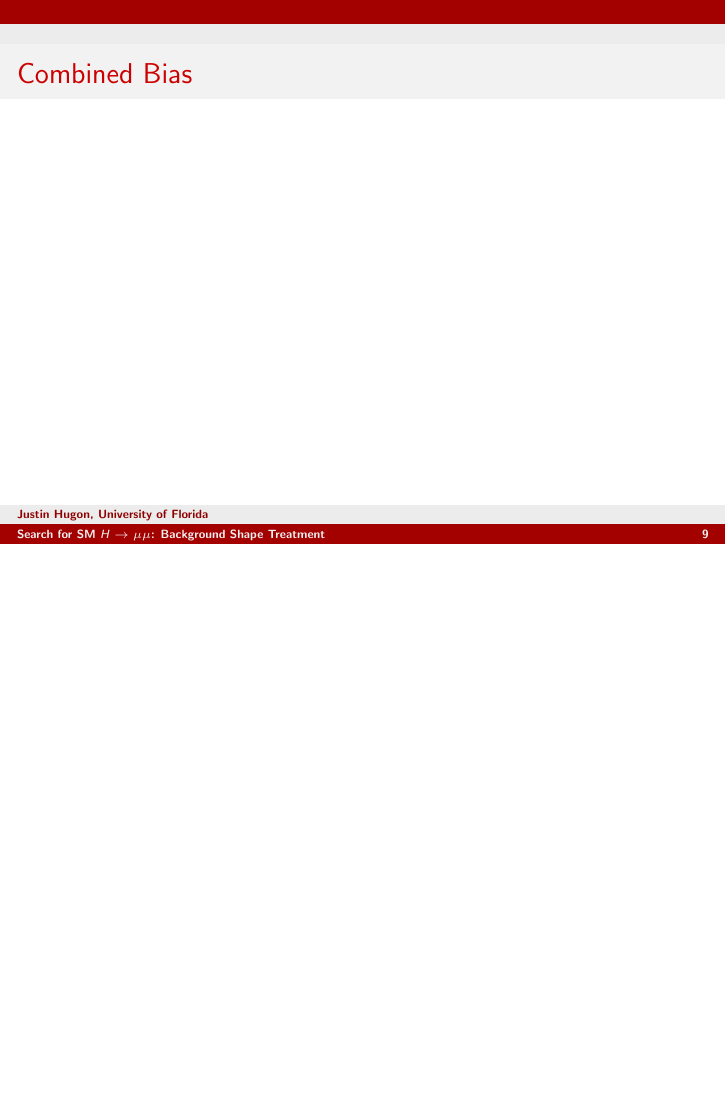
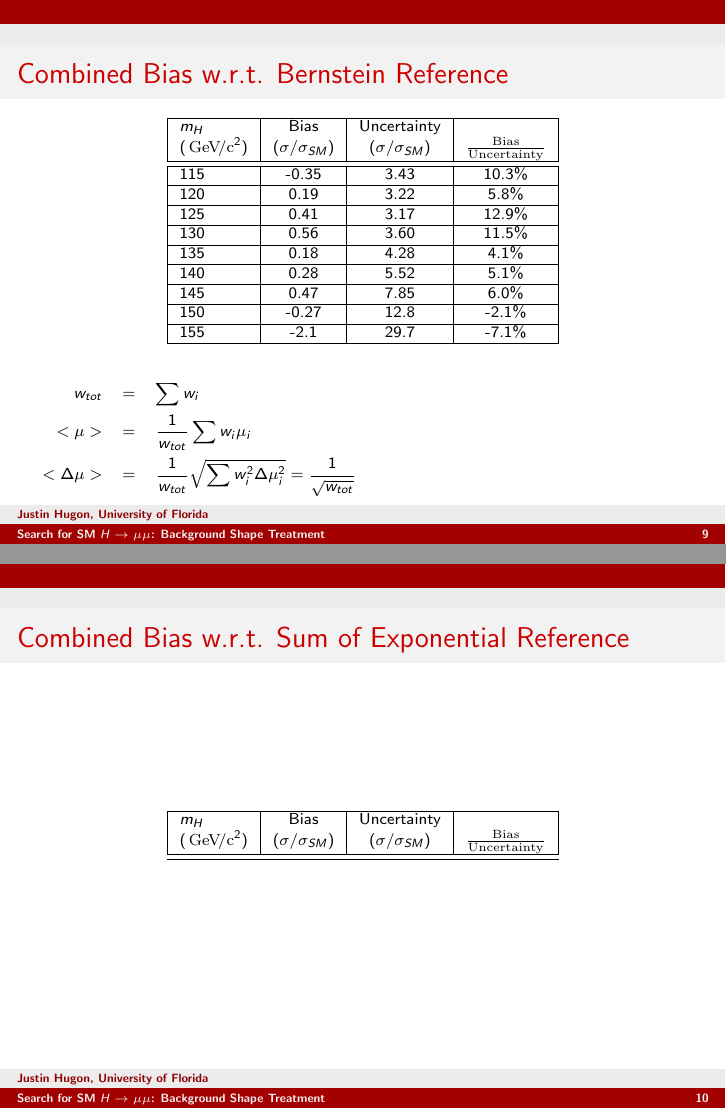
Before and after one commit to jhugon/2014-01-15SlidesHiggsExo, LaTeX slides (talk.tex): page 9 of 44 before the commit and pages 9 and 10 of 45 after it, the two joined at a grey line, the shorter picture padded with empty space. Compiled offline with pdfLaTeX.

Commit message:
added Bern combined bias slide

```diff
--- a/talk.tex
+++ b/talk.tex
@@ -326,9 +326,53 @@ Category                  & Bias ($\sigma/\sigma_{SM}$) & Uncertainty  ($\sigma/
 \end{frame}
 
 \begin{frame}
-\frametitle{Combined Bias}
+\frametitle{Combined Bias w.r.t. Bernstein Reference}
   \begin{center}
+    \scriptsize
+    \begin{tabular}{|l|c|c|c|} \hline
+%  Combined Bias w.r.t. Bernstein (Weighted Average)
+$m_H$         & Bias & Uncertainty & \\
+(\GeVcc{})         & ($\sigma/\sigma_{SM}$) & ($\sigma/\sigma_{SM}$) & $\frac{\mathrm{Bias}}{\mathrm{Uncertainty}}$ \\ \hline \hline
+115                      &        -0.35 &        3.43 &       10.3\% \\ \hline
+120                      &         0.19 &        3.22 &       5.8\% \\ \hline
+125                      &         0.41 &        3.17 &       12.9\% \\ \hline
+130                      &         0.56 &        3.60 &       11.5\% \\ \hline
+135                      &         0.18 &        4.28 &       4.1\% \\ \hline
+140                      &         0.28 &        5.52 &       5.1\% \\ \hline
+145                      &         0.47 &        7.85 &       6.0\% \\ \hline
+150                      &         -0.27 &       12.8 &       -2.1\% \\ \hline
+155                      &         -2.1 &       29.7 &       -7.1\% \\ \hline
+    \end{tabular}
   \end{center}
+  \begin{columns}[c]
+     \column{65mm}
+    \scriptsize
+    %Combined Categories Using ``Weighted Mean'', using Weights, $w = 1/\Delta\mu^2$
+    \begin{eqnarray*}
+      w_{tot} &=& \sum w_i \\
+      <\mu> &=& \frac{1}{w_{tot}} \sum w_i \mu_i \\
+      <\Delta\mu> &=& \frac{1}{w_{tot}} \sqrt{\sum w_i^2 \Delta\mu_i^2} = \frac{1}{\sqrt{w_{tot}}}
+    \end{eqnarray*}
+     \column{55mm}
+      %\begin{itemize}
+      %\end{itemize}
+  \end{columns}
+\end{frame}
+
+\begin{frame}
+\frametitle{Combined Bias w.r.t. Sum of Exponential Reference}
+  \begin{center}
+    \scriptsize
+    \begin{tabular}{|l|c|c|c|} \hline
+%  Combined Bias w.r.t. Bernstein (Weighted Average)
+$m_H$         & Bias & Uncertainty & \\
+(\GeVcc{})         & ($\sigma/\sigma_{SM}$) & ($\sigma/\sigma_{SM}$) & $\frac{\mathrm{Bias}}{\mathrm{Uncertainty}}$ \\ \hline \hline
+    \end{tabular}
+\\
+  \small
+  \end{center}
+  %\begin{itemize}
+  %\end{itemize}
 \end{frame}
 
 \begin{frame}
```
